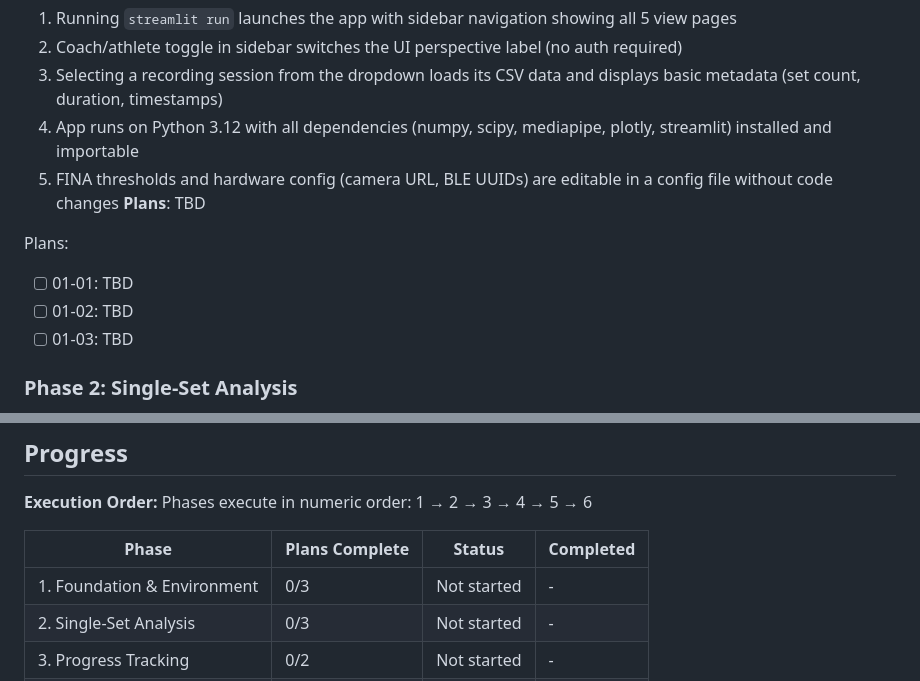
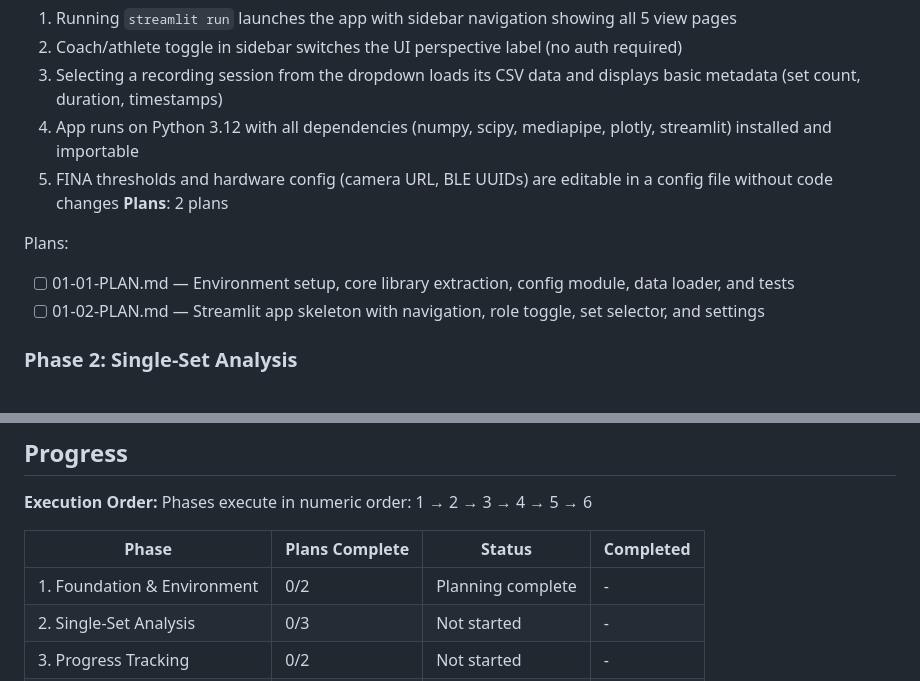
Before and after one commit to BilltheChurch/syncswim-dashboard, a Markdown page: .planning/ROADMAP.md, 2 parts joined by grey strips. GitHub-like rendering.

Commit message:
docs(01-foundation-environment): create phase plan
Two plans covering all 6 INFRA requirements:
- Plan 01 (Wave 1): Python 3.12 env, core library extraction, config module, data loader, tests
- Plan 02 (Wave 2): Streamlit app skeleton, navigation, role toggle, set selector, settings

Co-Authored-By: Claude Opus 4.6 (1M context) <noreply@anthropic.com>

```diff
--- a/.planning/ROADMAP.md
+++ b/.planning/ROADMAP.md
@@ -31,12 +31,11 @@ Decimal phases appear between their surrounding integers in numeric order.
   3. Selecting a recording session from the dropdown loads its CSV data and displays basic metadata (set count, duration, timestamps)
   4. App runs on Python 3.12 with all dependencies (numpy, scipy, mediapipe, plotly, streamlit) installed and importable
   5. FINA thresholds and hardware config (camera URL, BLE UUIDs) are editable in a config file without code changes
-**Plans**: TBD
+**Plans**: 2 plans
 
 Plans:
-- [ ] 01-01: TBD
-- [ ] 01-02: TBD
-- [ ] 01-03: TBD
+- [ ] 01-01-PLAN.md — Environment setup, core library extraction, config module, data loader, and tests
+- [ ] 01-02-PLAN.md — Streamlit app skeleton with navigation, role toggle, set selector, and settings
 
 ### Phase 2: Single-Set Analysis
 **Goal**: After selecting a recorded set, coaches see a complete analysis report with quantitative scoring, phase timeline, keyframe comparison, and sensor fusion visualizations
@@ -124,7 +123,7 @@ Phases execute in numeric order: 1 → 2 → 3 → 4 → 5 → 6
 
 | Phase | Plans Complete | Status | Completed |
 |-------|----------------|--------|-----------|
-| 1. Foundation & Environment | 0/3 | Not started | - |
+| 1. Foundation & Environment | 0/2 | Planning complete | - |
 | 2. Single-Set Analysis | 0/3 | Not started | - |
 | 3. Progress Tracking | 0/2 | Not started | - |
 | 4. AI Coaching | 0/2 | Not started | - |
```
Also changed, not shown: 2 other files.
